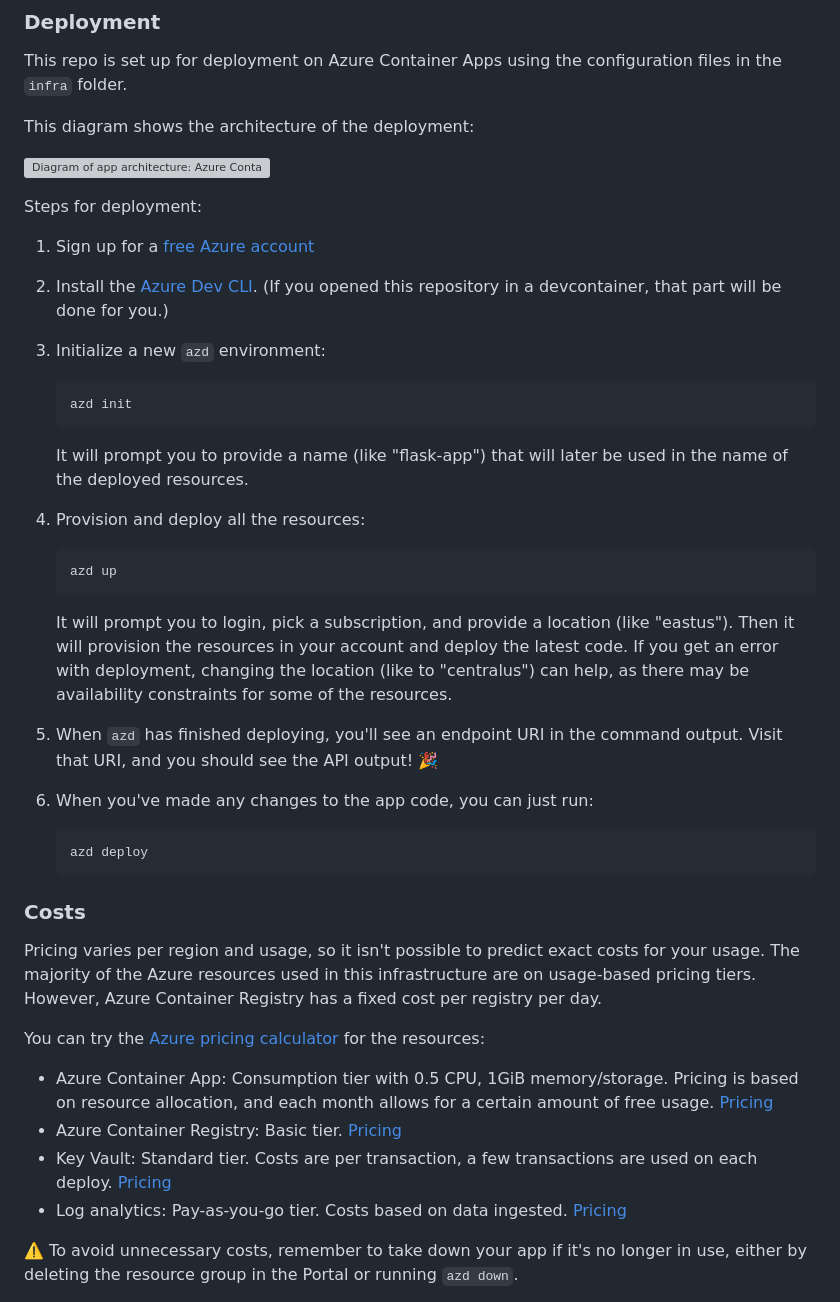
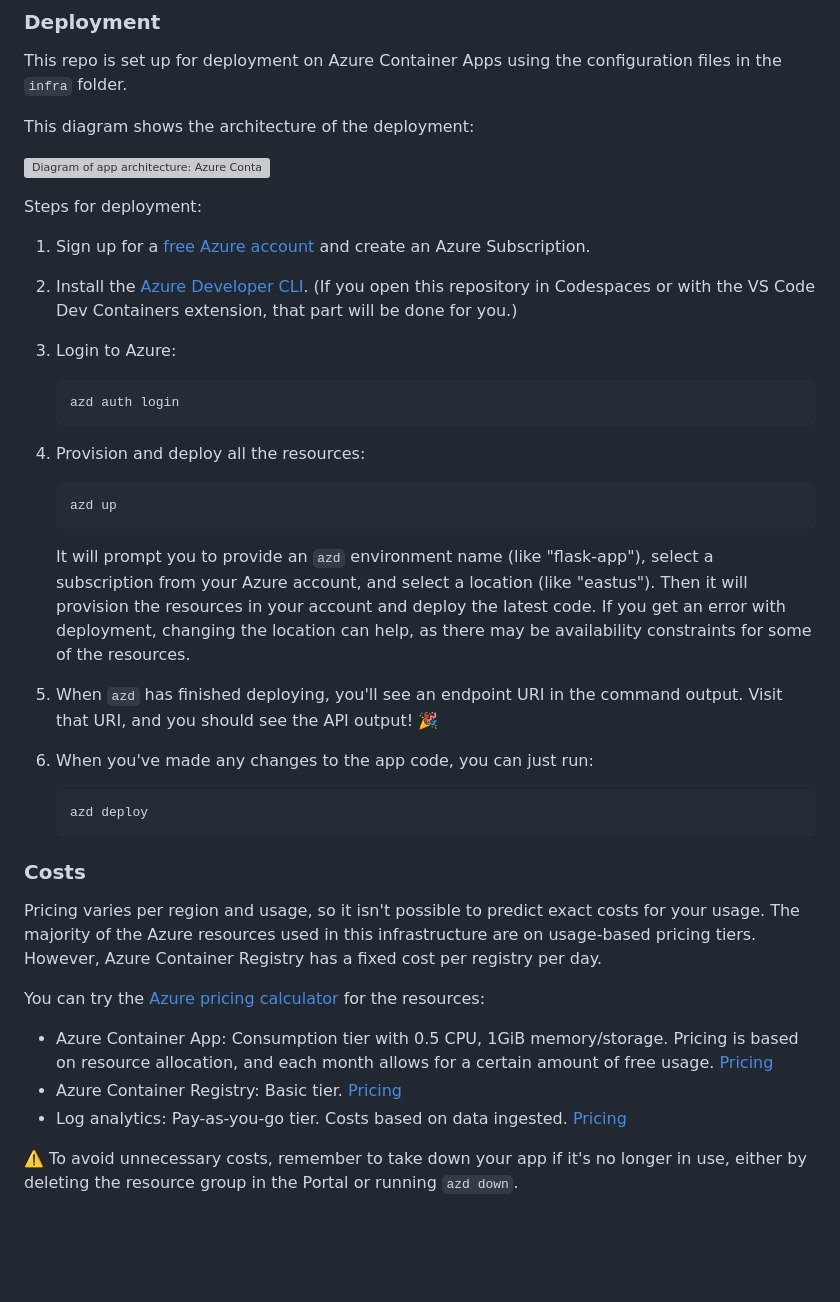
Before and after one commit to pamelafox/simple-flask-api-container, a Markdown page: README.md, the part around the change printed below. GitHub-like rendering; blank space fills up the shorter version; grey boxes are pictures that could not be loaded.

````diff
--- a/README.md
+++ b/README.md
@@ -67,27 +67,23 @@ This diagram shows the architecture of the deployment:
 
 Steps for deployment:
 
-1. Sign up for a [free Azure account](https://azure.microsoft.com/free/)
-2. Install the [Azure Dev CLI](https://learn.microsoft.com/azure/developer/azure-developer-cli/install-azd). (If you opened this repository in a devcontainer, that part will be done for you.)
-3. Initialize a new `azd` environment:
+1. Sign up for a [free Azure account](https://azure.microsoft.com/free/) and create an Azure Subscription.
+2. Install the [Azure Developer CLI](https://learn.microsoft.com/azure/developer/azure-developer-cli/install-azd). (If you open this repository in Codespaces or with the VS Code Dev Containers extension, that part will be done for you.)
+3. Login to Azure:
 
     ```shell
-    azd init
+    azd auth login
     ```
 
-    It will prompt you to provide a name (like "flask-app") that will later be used in the name of the deployed resources.
-
-3. Provision and deploy all the resources:
+4. Provision and deploy all the resources:
 
     ```shell
     azd up
     ```
+    It will prompt you to provide an `azd` environment name (like "flask-app"), select a subscription from your Azure account, and select a location (like "eastus"). Then it will provision the resources in your account and deploy the latest code. If you get an error with deployment, changing the location can help, as there may be availability constraints for some of the resources.
 
-    It will prompt you to login, pick a subscription, and provide a location (like "eastus"). Then it will provision the resources in your account and deploy the latest code. If you get an error with deployment, changing the location (like to "centralus") can help, as there may be availability constraints for some of the resources.
-
-4. When `azd` has finished deploying, you'll see an endpoint URI in the command output. Visit that URI, and you should see the API output! 🎉
-
-5. When you've made any changes to the app code, you can just run:
+5. When `azd` has finished deploying, you'll see an endpoint URI in the command output. Visit that URI, and you should see the API output! 🎉
+6. When you've made any changes to the app code, you can just run:
 
     ```shell
     azd deploy
@@ -103,7 +99,6 @@ You can try the [Azure pricing calculator](https://azure.com/e/a0b45ff4228d46baa
 
 - Azure Container App: Consumption tier with 0.5 CPU, 1GiB memory/storage. Pricing is based on resource allocation, and each month allows for a certain amount of free usage. [Pricing](https://azure.microsoft.com/pricing/details/container-apps/)
 - Azure Container Registry: Basic tier. [Pricing](https://azure.microsoft.com/pricing/details/container-registry/)
-- Key Vault: Standard tier. Costs are per transaction, a few transactions are used on each deploy. [Pricing](https://azure.microsoft.com/pricing/details/key-vault/)
 - Log analytics: Pay-as-you-go tier. Costs based on data ingested. [Pricing](https://azure.microsoft.com/pricing/details/monitor/)
 
 ⚠️ To avoid unnecessary costs, remember to take down your app if it's no longer in use,
````
Also changed, not shown: other parts of README.md (+1 -1 lines).
